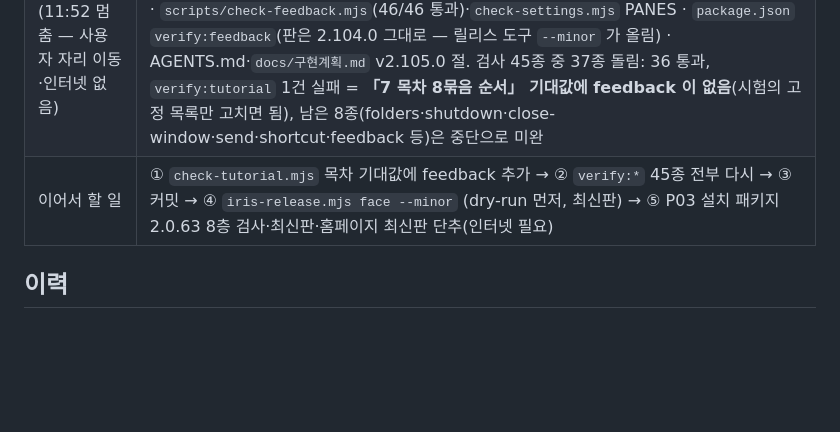
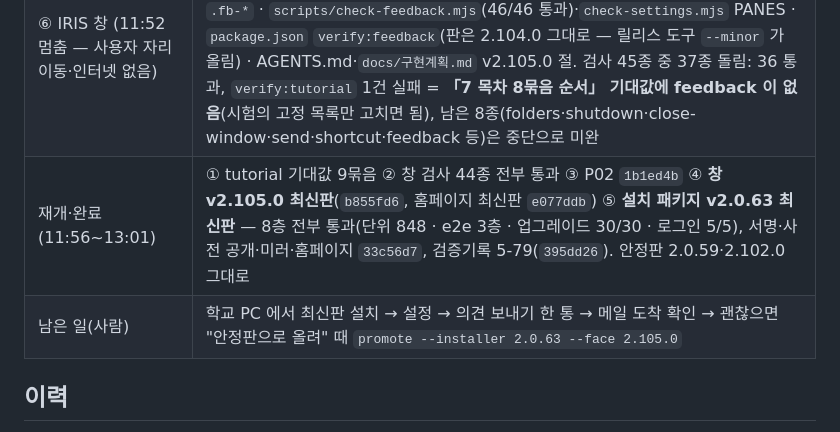
Before and after one commit to Feynman520/d09-p05-iris-homepage, a Markdown page: docs/설계-의견함-2026-11-12.md, the part around the change. Rendered like a GitHub page; blank space fills up the shorter version.

Commit message:
docs: feedback design - IRIS window part released (2.105.0 / 2.0.63 latest)
Co-Authored-By: Claude Opus 5.5 <noreply@anthropic.com>

```diff
--- a/docs/설계-의견함-2026-11-12.md
+++ b/docs/설계-의견함-2026-11-12.md
@@ -23,7 +23,8 @@
 | 실제 주소 | 11:29 https://iris-workspace.com/feedback 에서 한 통 접수(F-20261113-e3011b), 알림 메일 Resend 응답 200 |
 | 시험 의견 | 11:36 사용자 메일 2통 확인 → 그 2통만 삭제(의견함 0통) |
 | ⑥ IRIS 창 (11:52 멈춤 — 사용자 자리 이동·인터넷 없음) | P02 **커밋 전** 변경: `daemon/feedback.mjs`·`server.mjs` 라우트 `/api/feedback` · `app/feedback.js`·`index.html` 묶음 `feedback`·`settings.js` PANES·`style.css` 끝 `.fb-*` · `scripts/check-feedback.mjs`(46/46 통과)·`check-settings.mjs` PANES · `package.json` `verify:feedback`(판은 2.104.0 그대로 — 릴리스 도구 `--minor` 가 올림) · AGENTS.md·`docs/구현계획.md` v2.105.0 절. 검사 45종 중 37종 돌림: 36 통과, `verify:tutorial` 1건 실패 = **「7 목차 8묶음 순서」 기대값에 feedback 이 없음**(시험의 고정 목록만 고치면 됨), 남은 8종(folders·shutdown·close-window·send·shortcut·feedback 등)은 중단으로 미완 |
-| 이어서 할 일 | ① `check-tutorial.mjs` 목차 기대값에 feedback 추가 → ② `verify:*` 45종 전부 다시 → ③ 커밋 → ④ `iris-release.mjs face --minor` (dry-run 먼저, 최신판) → ⑤ P03 설치 패키지 2.0.63 8층 검사·최신판·홈페이지 최신판 단추(인터넷 필요) |
+| 재개·완료(11:56~13:01) | ① tutorial 기대값 9묶음 ② 창 검사 44종 전부 통과 ③ P02 `1b1ed4b` ④ **창 v2.105.0 최신판**(`b855fd6`, 홈페이지 최신판 `e077ddb`) ⑤ **설치 패키지 v2.0.63 최신판** — 8층 전부 통과(단위 848 · e2e 3층 · 업그레이드 30/30 · 로그인 5/5), 서명·사전 공개·미러·홈페이지 `33c56d7`, 검증기록 5-79(`395dd26`). 안정판 2.0.59·2.102.0 그대로 |
+| 남은 일(사람) | 학교 PC 에서 최신판 설치 → 설정 → 의견 보내기 한 통 → 메일 도착 확인 → 괜찮으면 "안정판으로 올려" 때 `promote --installer 2.0.63 --face 2.105.0` |
 
 ## 이력
 
```
